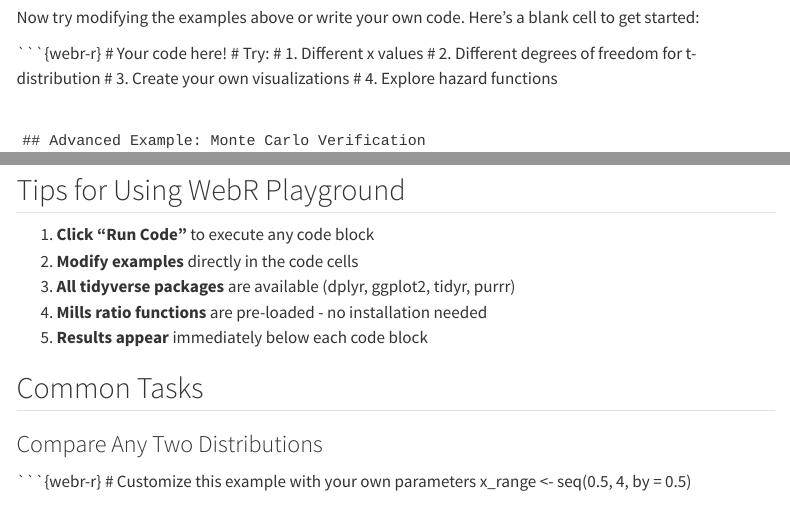
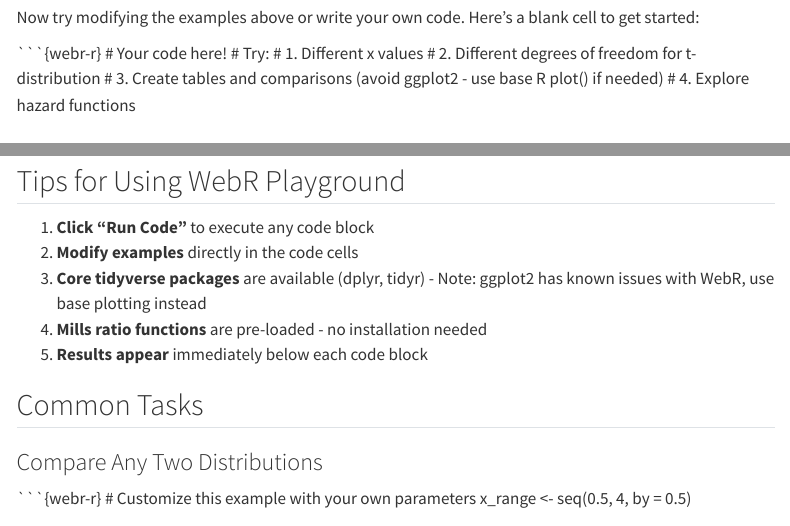
Before and after one commit to JohnGavin/millsratio, a Quarto document (vignettes/webr-playground.qmd): the page in a window 1100 px wide, from 3510 px down, and a second part further down, joined at a grey line. Rendered offline with R 4.5, knitr and Pandoc in place of Quarto, with nearby package versions; menus at the side of the page are left out.

Commit message:
fix(webr): Remove false ggplot2 claims and add warnings
- Corrected documentation to reflect ggplot2/munsell issue
- Added warnings about visualization limitations
- Updated user guidance to avoid ggplot2 in WebR

````diff
--- a/vignettes/webr-playground.qmd
+++ b/vignettes/webr-playground.qmd
@@ -202,7 +202,7 @@
 # Try:
 # 1. Different x values
 # 2. Different degrees of freedom for t-distribution
-# 3. Create your own visualizations
+# 3. Create tables and comparisons (avoid ggplot2 - use base R plot() if needed)
 # 4. Explore hazard functions
 
 ```
@@ -251,7 +251,7 @@
 
 1. **Click "Run Code"** to execute any code block
 2. **Modify examples** directly in the code cells
-3. **All tidyverse packages** are available (dplyr, ggplot2, tidyr, purrr)
+3. **Core tidyverse packages** are available (dplyr, tidyr) - Note: ggplot2 has known issues with WebR, use base plotting instead
 4. **Mills ratio functions** are pre-loaded - no installation needed
 5. **Results appear** immediately below each code block
 
````
